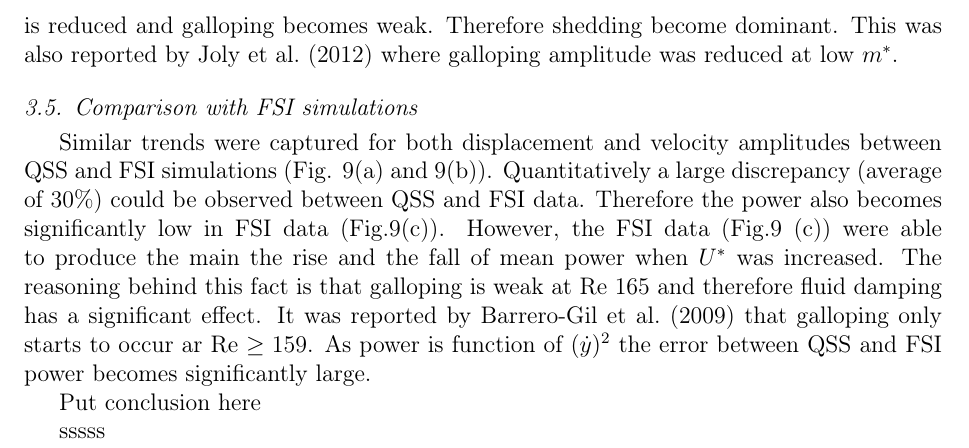
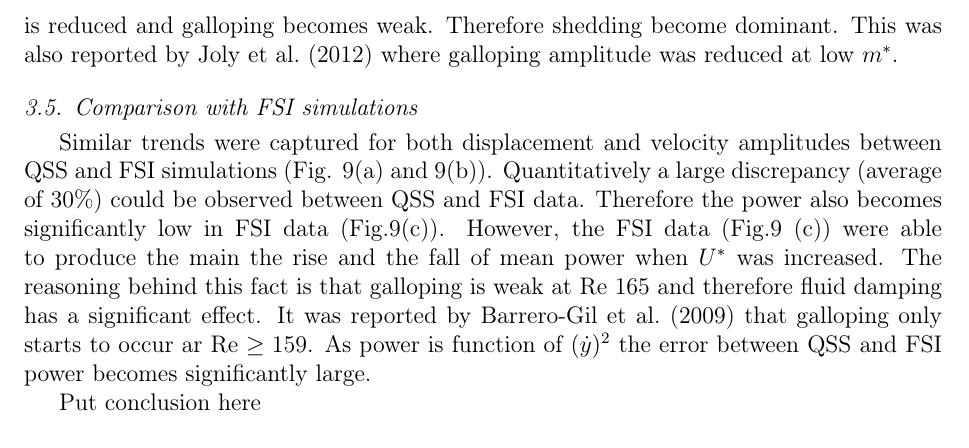
Before and after one commit to kjayatunga/Research, a LaTeX paper (research/paper/main/elsarticle-template-harv.tex, which reads research/paper/results/results-2.3.tex): part of page 12 of 14, cut so that both start at the same text. Compiled offline with pdfLaTeX.

Commit message:
Update results-2.3.tex

```diff
--- a/research/paper/results/results-2.3.tex
+++ b/research/paper/results/results-2.3.tex
@@ -81,7 +80,6 @@ The maximum mean power at different $m^*$ (Fig.\ref{fig:m_star_collapsed}) was c
 
 
 
-sssss
 
 
 
```
Also changed, not shown: research/paper/results/results-2.3.tex (1 more changed lines).
